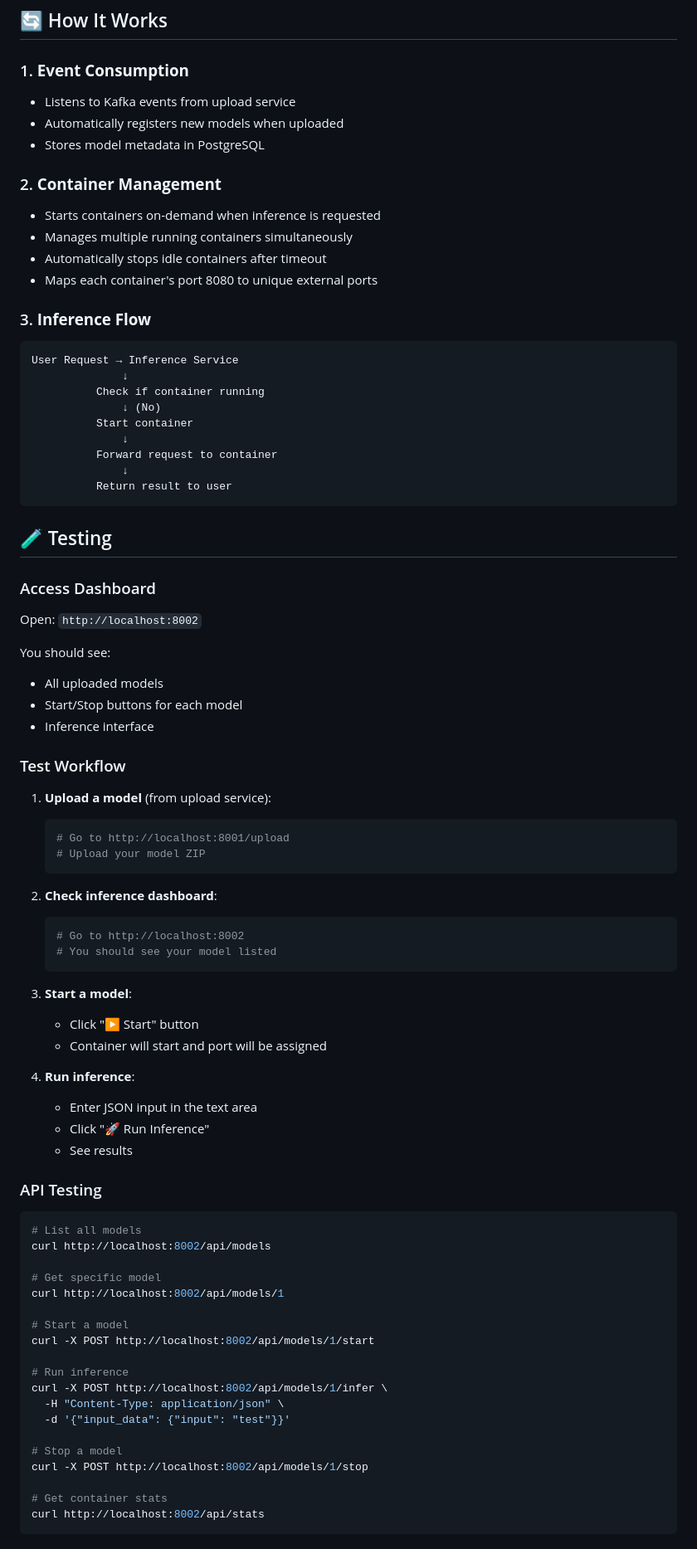
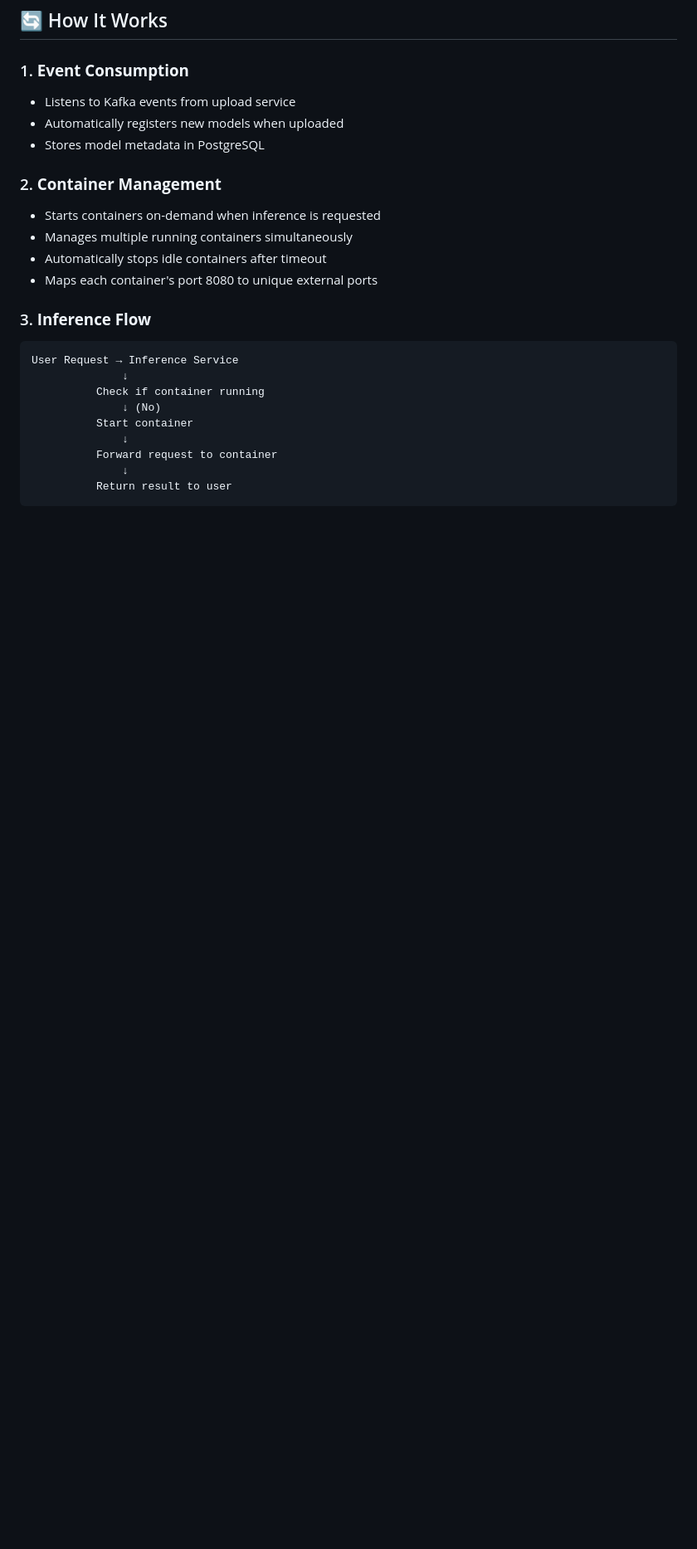
Before and after one commit to Eswarballa/LLMOPS, a Markdown page: inference_service/readme.md, the part around the change printed below. Shown: that part at 83% size. GitHub-like rendering; blank space fills up the shorter version.

Commit message:
Clean up readme by removing unnecessary sections
Removed sections on testing, configuration, monitoring, troubleshooting, and next steps from the readme.

````diff
--- a/inference_service/readme.md
+++ b/inference_service/readme.md
@@ -89,61 +89,3 @@ User Request → Inference Service
           Return result to user
 ```
 
-## 🧪 Testing
-
-### Access Dashboard
-
-Open: `http://localhost:8002`
-
-You should see:
-- All uploaded models
-- Start/Stop buttons for each model
-- Inference interface
-
-### Test Workflow
-
-1. **Upload a model** (from upload service):
-   ```bash
-   # Go to http://localhost:8001/upload
-   # Upload your model ZIP
-   ```
-
-2. **Check inference dashboard**:
-   ```bash
-   # Go to http://localhost:8002
-   # You should see your model listed
-   ```
-
-3. **Start a model**:
-   - Click "▶️ Start" button
-   - Container will start and port will be assigned
-
-4. **Run inference**:
-   - Enter JSON input in the text area
-   - Click "🚀 Run Inference"
-   - See results
-
-### API Testing
-
-```bash
-# List all models
-curl http://localhost:8002/api/models
-
-# Get specific model
-curl http://localhost:8002/api/models/1
-
-# Start a model
-curl -X POST http://localhost:8002/api/models/1/start
-
-# Run inference
-curl -X POST http://localhost:8002/api/models/1/infer \
-  -H "Content-Type: application/json" \
-  -d '{"input_data": {"input": "test"}}'
-
-# Stop a model
-curl -X POST http://localhost:8002/api/models/1/stop
-
-# Get container stats
-curl http://localhost:8002/api/stats
-```
-
````
Also changed, not shown: other parts of inference_service/readme.md (+0 -93 lines).
